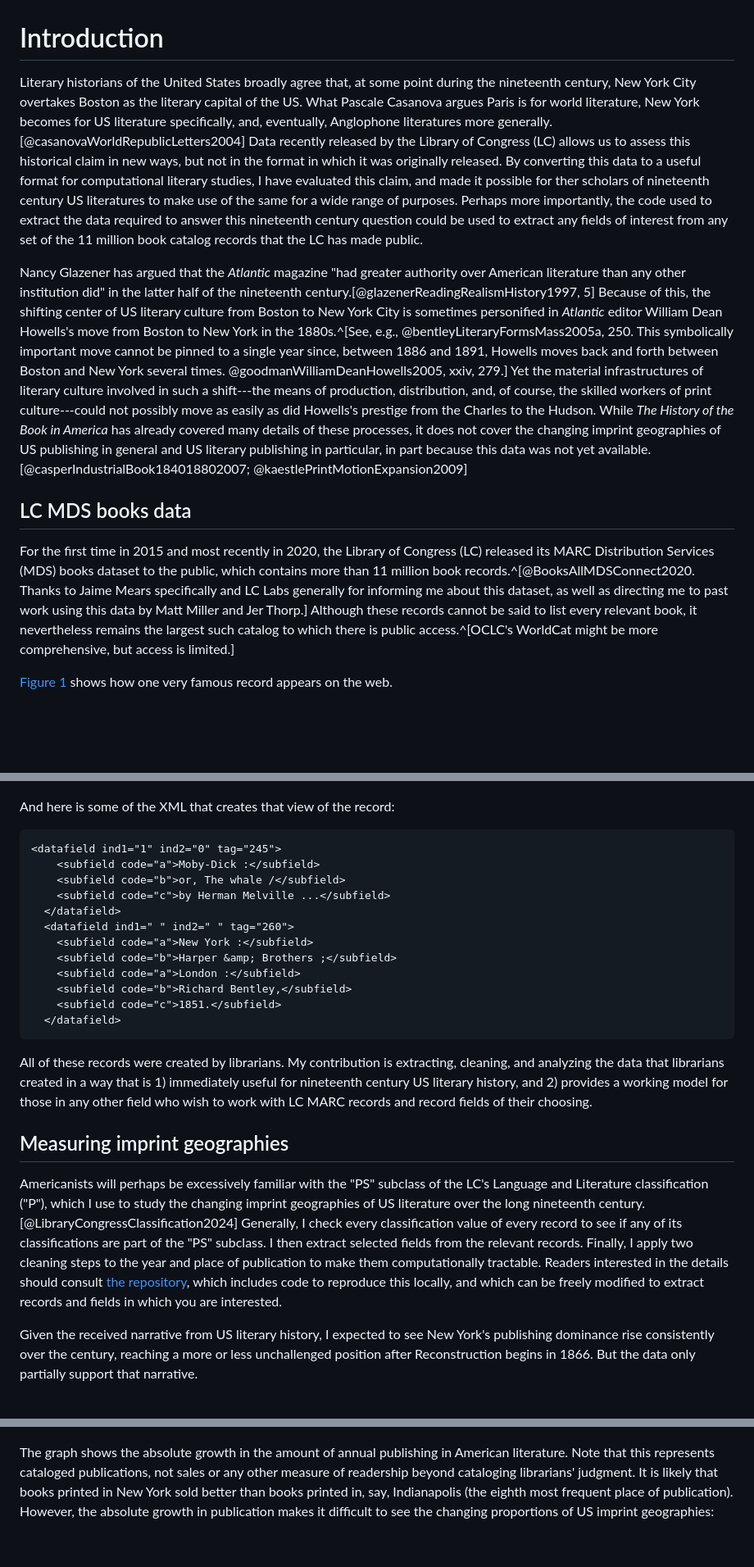
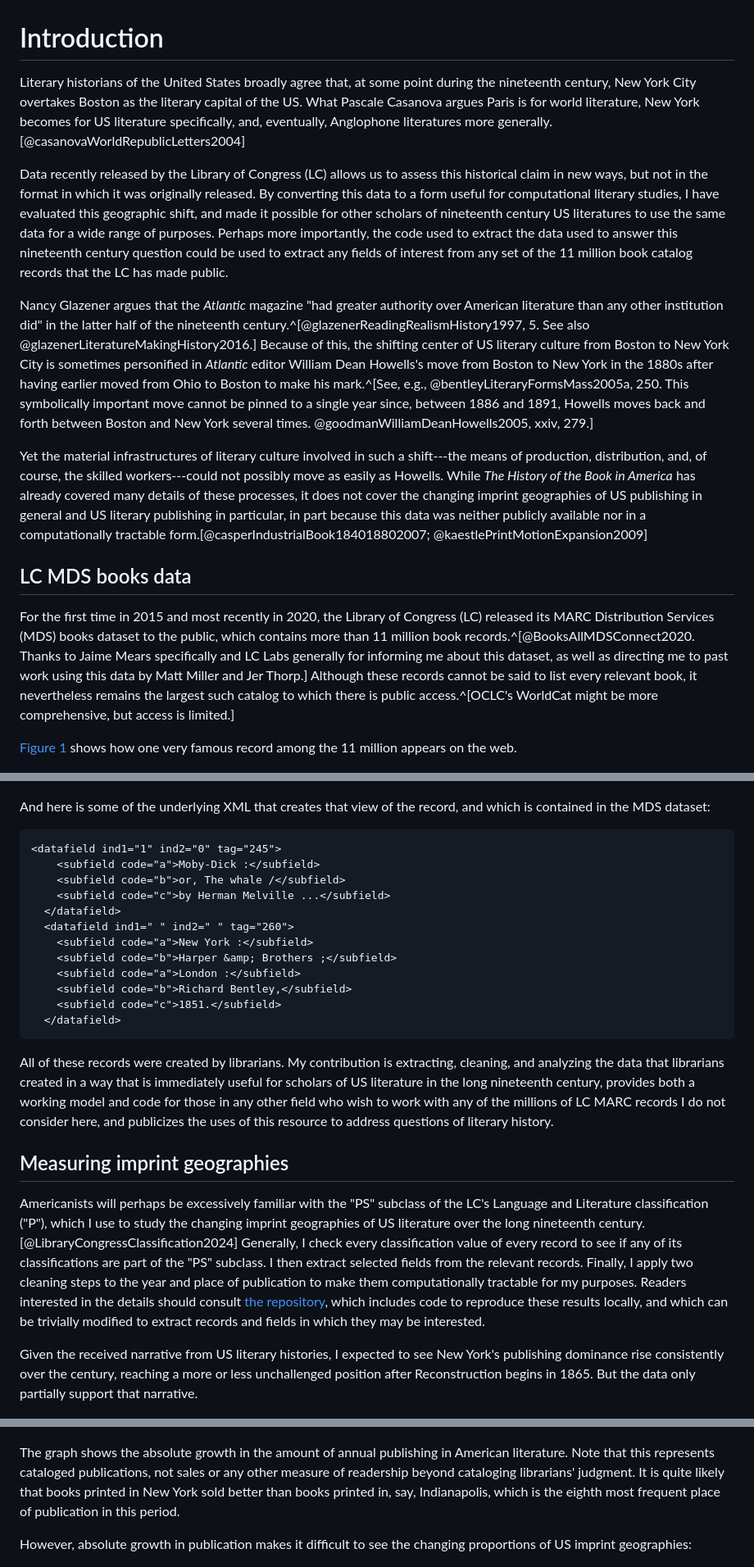
Before and after one commit to sec122/c19dc, a Markdown page: essay/essay.md, 3 parts joined by grey strips. Shown: that part at 82% size. Rendered like a GitHub page; blank space fills up the shorter version.

Commit message:
revisions; complete draft

````diff
--- a/essay/essay.md
+++ b/essay/essay.md
@@ -1,18 +1,22 @@
 # Introduction
 
-Literary historians of the United States broadly agree that, at some point during the nineteenth century, New York City overtakes Boston as the literary capital of the US. What Pascale Casanova argues Paris is for world literature, New York becomes for US literature specifically, and, eventually, Anglophone literatures more generally.[@casanovaWorldRepublicLetters2004] Data recently released by the Library of Congress (LC) allows us to assess this historical claim in new ways, but not in the format in which it was originally released. By converting this data to a useful format for computational literary studies, I have evaluated this claim, and made it possible for ther scholars of nineteenth century US literatures to make use of the same for a wide range of purposes. Perhaps more importantly, the code used to extract the data required to answer this nineteenth century question could be used to extract any fields of interest from any set of the 11 million book catalog records that the LC has made public.
+Literary historians of the United States broadly agree that, at some point during the nineteenth century, New York City overtakes Boston as the literary capital of the US. What Pascale Casanova argues Paris is for world literature, New York becomes for US literature specifically, and, eventually, Anglophone literatures more generally.[@casanovaWorldRepublicLetters2004]
 
-Nancy Glazener has argued that the *Atlantic* magazine "had greater authority over American literature than any other institution did" in the latter half of the nineteenth century.[@glazenerReadingRealismHistory1997, 5] Because of this, the shifting center of US literary culture from Boston to New York City is sometimes personified in *Atlantic* editor William Dean Howells's move from Boston to New York in the 1880s.^[See, e.g., @bentleyLiteraryFormsMass2005a, 250. This symbolically important move cannot be pinned to a single year since, between 1886 and 1891, Howells moves back and forth between Boston and New York several times. @goodmanWilliamDeanHowells2005, xxiv, 279.] Yet the material infrastructures of literary culture involved in such a shift---the means of production, distribution, and, of course, the skilled workers of print culture---could not possibly move as easily as did Howells's prestige from the Charles to the Hudson. While *The History of the Book in America* has already covered many details of these processes, it does not cover the changing imprint geographies of US publishing in general and US literary publishing in particular, in part because this data was not yet available.[@casperIndustrialBook184018802007; @kaestlePrintMotionExpansion2009]
+Data recently released by the Library of Congress (LC) allows us to assess this historical claim in new ways, but not in the format in which it was originally released. By converting this data to a form useful for computational literary studies, I have evaluated this geographic shift, and made it possible for other scholars of nineteenth century US literatures to use the same data for a wide range of purposes. Perhaps more importantly, the code used to extract the data used to answer this nineteenth century question could be used to extract any fields of interest from any set of the 11 million book catalog records that the LC has made public.
+
+Nancy Glazener argues that the *Atlantic* magazine "had greater authority over American literature than any other institution did" in the latter half of the nineteenth century.^[@glazenerReadingRealismHistory1997, 5. See also @glazenerLiteratureMakingHistory2016.] Because of this, the shifting center of US literary culture from Boston to New York City is sometimes personified in *Atlantic* editor William Dean Howells's move from Boston to New York in the 1880s after having earlier moved from Ohio to Boston to make his mark.^[See, e.g., @bentleyLiteraryFormsMass2005a, 250. This symbolically important move cannot be pinned to a single year since, between 1886 and 1891, Howells moves back and forth between Boston and New York several times. @goodmanWilliamDeanHowells2005, xxiv, 279.]
+
+Yet the material infrastructures of literary culture involved in such a shift---the means of production, distribution, and, of course, the skilled workers---could not possibly move as easily as Howells. While *The History of the Book in America* has already covered many details of these processes, it does not cover the changing imprint geographies of US publishing in general and US literary publishing in particular, in part because this data was neither publicly available nor in a computationally tractable form.[@casperIndustrialBook184018802007; @kaestlePrintMotionExpansion2009]
 
 ## LC MDS books data
 
 For the first time in 2015 and most recently in 2020, the Library of Congress (LC) released its MARC Distribution Services (MDS) books dataset to the public, which contains more than 11 million book records.^[@BooksAllMDSConnect2020. Thanks to Jaime Mears specifically and LC Labs generally for informing me about this dataset, as well as directing me to past work using this data by Matt Miller and Jer Thorp.] Although these records cannot be said to list every relevant book, it nevertheless remains the largest such catalog to which there is public access.^[OCLC's WorldCat might be more comprehensive, but access is limited.]
 
-[Figure 1](https://lccn.loc.gov/07017953) shows how one very famous record appears on the web.
+[Figure 1](https://lccn.loc.gov/07017953) shows how one very famous record among the 11 million appears on the web.
 
 ![A screenshot of the LC catalog record for *Moby-Dick* (1851).](../moby.png)
 
-And here is some of the XML that creates that view of the record:
+And here is some of the underlying XML that creates that view of the record, and which is contained in the MDS dataset:
 
 ```xml
 <datafield ind1="1" ind2="0" tag="245">
@@ -29,17 +33,19 @@ And here is some of the XML that creates that view of the record:
   </datafield>
 ```
 
-All of these records were created by librarians. My contribution is extracting, cleaning, and analyzing the data that librarians created in a way that is 1) immediately useful for nineteenth century US literary history, and 2) provides a working model for those in any other field who wish to work with LC MARC records and record fields of their choosing.
+All of these records were created by librarians. My contribution is extracting, cleaning, and analyzing the data that librarians created in a way that is immediately useful for scholars of US literature in the long nineteenth century, provides both a working model and code for those in any other field who wish to work with any of the millions of LC MARC records I do not consider here, and publicizes the uses of this resource to address questions of literary history.
 
 ## Measuring imprint geographies
 
-Americanists will perhaps be excessively familiar with the "PS" subclass of the LC's Language and Literature classification ("P"), which I use to study the changing imprint geographies of US literature over the long nineteenth century.[@LibraryCongressClassification2024] Generally, I check every classification value of every record to see if any of its classifications are part of the "PS" subclass. I then extract selected fields from the relevant records. Finally, I apply two cleaning steps to the year and place of publication to make them computationally tractable. Readers interested in the details should consult [the repository](https://github.com/erikfredner/c19dc), which includes code to reproduce this locally, and which can be freely modified to extract records and fields in which you are interested.
+Americanists will perhaps be excessively familiar with the "PS" subclass of the LC's Language and Literature classification ("P"), which I use to study the changing imprint geographies of US literature over the long nineteenth century.[@LibraryCongressClassification2024] Generally, I check every classification value of every record to see if any of its classifications are part of the "PS" subclass. I then extract selected fields from the relevant records. Finally, I apply two cleaning steps to the year and place of publication to make them computationally tractable for my purposes. Readers interested in the details should consult [the repository](https://github.com/erikfredner/c19dc), which includes code to reproduce these results locally, and which can be trivially modified to extract records and fields in which they may be interested.
 
-Given the received narrative from US literary history, I expected to see New York's publishing dominance rise consistently over the century, reaching a more or less unchallenged position after Reconstruction begins in 1866. But the data only partially support that narrative.
+Given the received narrative from US literary histories, I expected to see New York's publishing dominance rise consistently over the century, reaching a more or less unchallenged position after Reconstruction begins in 1865. But the data only partially support that narrative.
 
 ![Five-year rolling average of the total number of LC American literature books, 1745-1945.](../lc_ps_city.png)
 
-The graph shows the absolute growth in the amount of annual publishing in American literature. Note that this represents cataloged publications, not sales or any other measure of readership beyond cataloging librarians' judgment. It is likely that books printed in New York sold better than books printed in, say, Indianapolis (the eighth most frequent place of publication). However, the absolute growth in publication makes it difficult to see the changing proportions of US imprint geographies:
+The graph shows the absolute growth in the amount of annual publishing in American literature. Note that this represents cataloged publications, not sales or any other measure of readership beyond cataloging librarians' judgment. It is quite likely that books printed in New York sold better than books printed in, say, Indianapolis, which is the eighth most frequent place of publication in this period.
+
+However, absolute growth in publication makes it difficult to see the changing proportions of US imprint geographies:
 
 ![Five-year rolling average of the proportion of LC American literature books, 1800-1945.](../lc_city_year_normed.png)
 
````
Also changed, not shown: other parts of essay/essay.md (+2 -4 lines).
